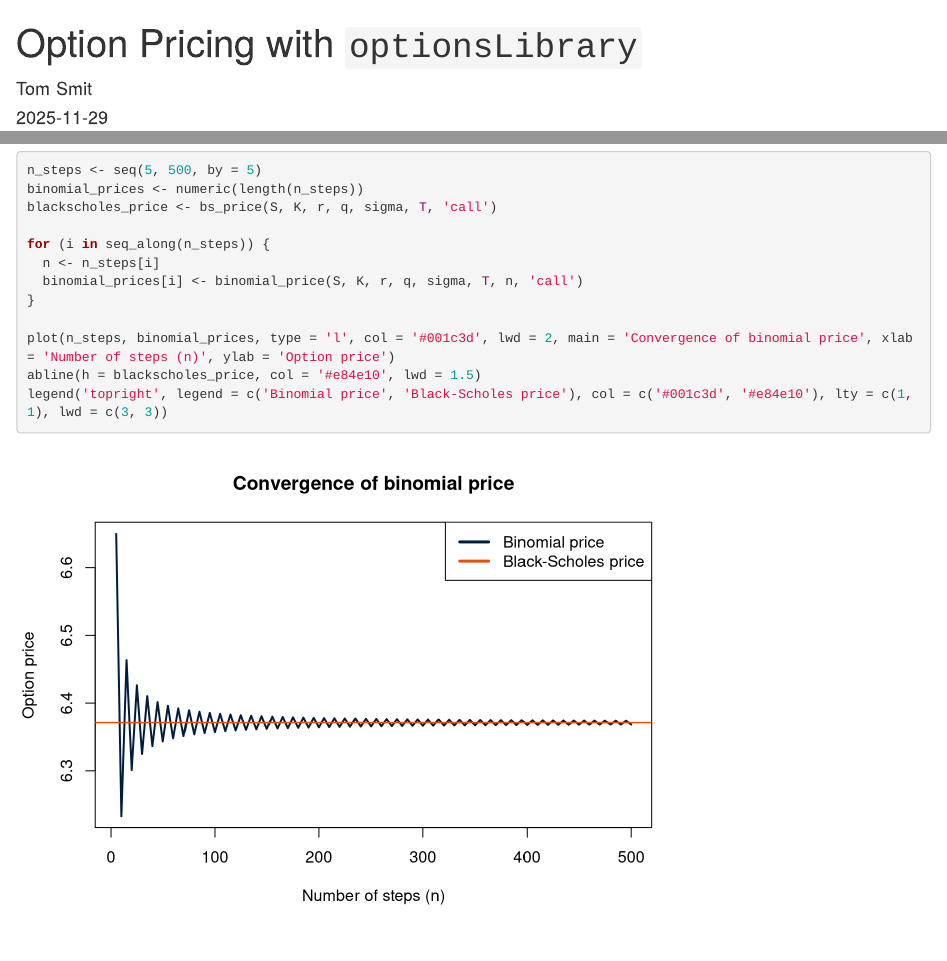
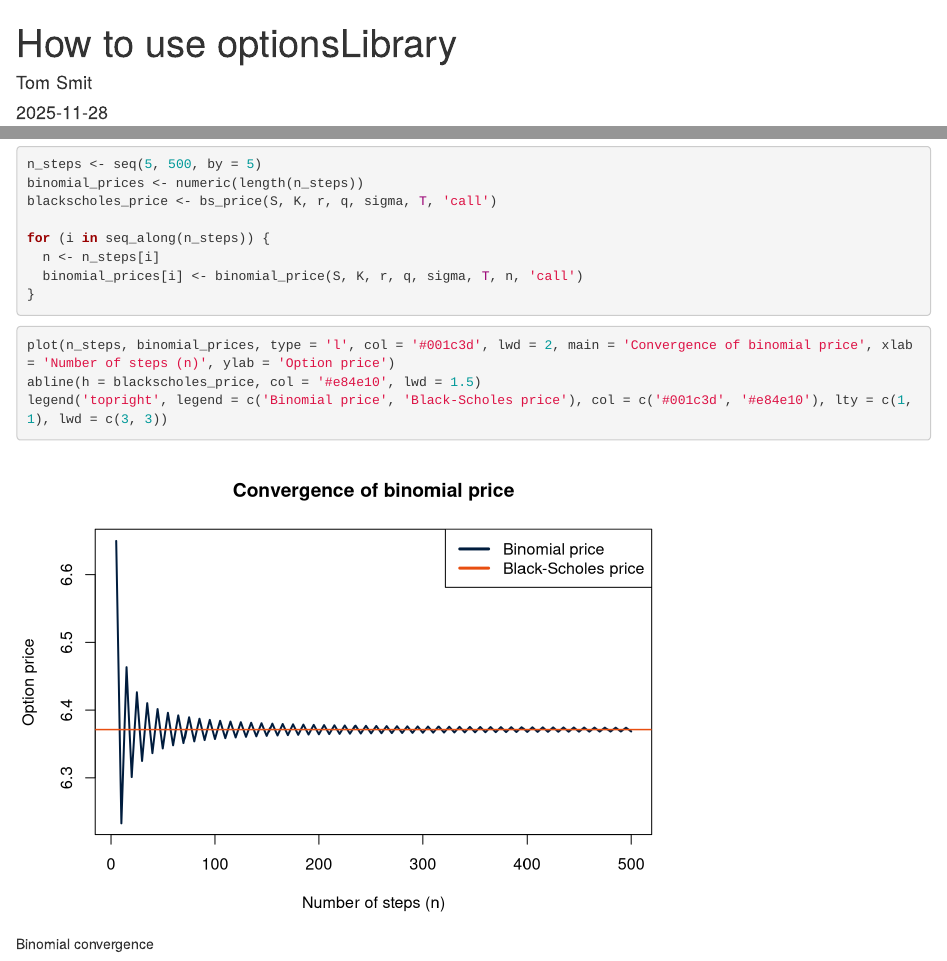
Before and after one commit to Tom9602/optionsLibrary, an R Markdown document (vignettes/option_pricing_tutorial.Rmd): the page in a window 1100 px wide, from its top, and a second part further down, joined at a grey line. Rendered offline with R 4.5, knitr and Pandoc, with nearby package versions.

Commit message:
Update README and vignette

````diff
--- /dev/null
+++ b/_pkgdown.yml
@@ -0,0 +1,3 @@
+url: https://github.com/Tom9602/optionsLibrary
+template:
+  bootstrap: 5
--- a/vignettes/option_pricing_tutorial.Rmd
+++ b/vignettes/option_pricing_tutorial.Rmd
@@ -1,7 +1,7 @@
 ---
-title: "Option Pricing with `optionsLibrary`"
+title: "How to use optionsLibrary"
 author: "Tom Smit"
-date: "`r Sys.Date()`"
+date: "2025-11-28"
 output: html_document
 vignette: >
   %\VignetteIndexEntry{Option Pricing Tutorial}
@@ -111,7 +111,9 @@ for (i in seq_along(n_steps)) {
   n <- n_steps[i]
   binomial_prices[i] <- binomial_price(S, K, r, q, sigma, T, n, 'call')
 }
+```
 
+```{r, fig.cap='Binomial convergence', fig.alt='Line plot showing binomial price converging to Black-Scholes price'}
 plot(n_steps, binomial_prices, type = 'l', col = '#001c3d', lwd = 2, main = 'Convergence of binomial price', xlab = 'Number of steps (n)', ylab = 'Option price')
 abline(h = blackscholes_price, col = '#e84e10', lwd = 1.5)
 legend('topright', legend = c('Binomial price', 'Black-Scholes price'), col = c('#001c3d', '#e84e10'), lty = c(1, 1), lwd = c(3, 3))
````
Also changed, not shown: README.html (added), README.md, 2 other files.
